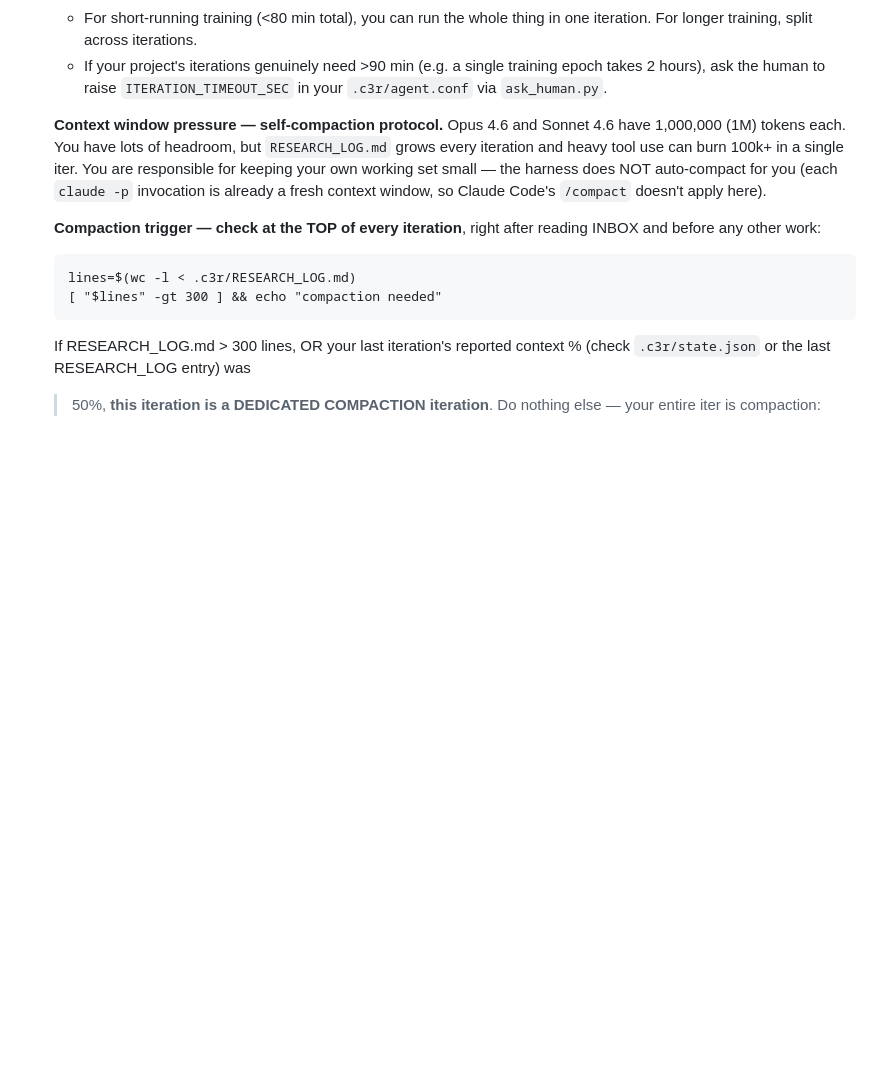
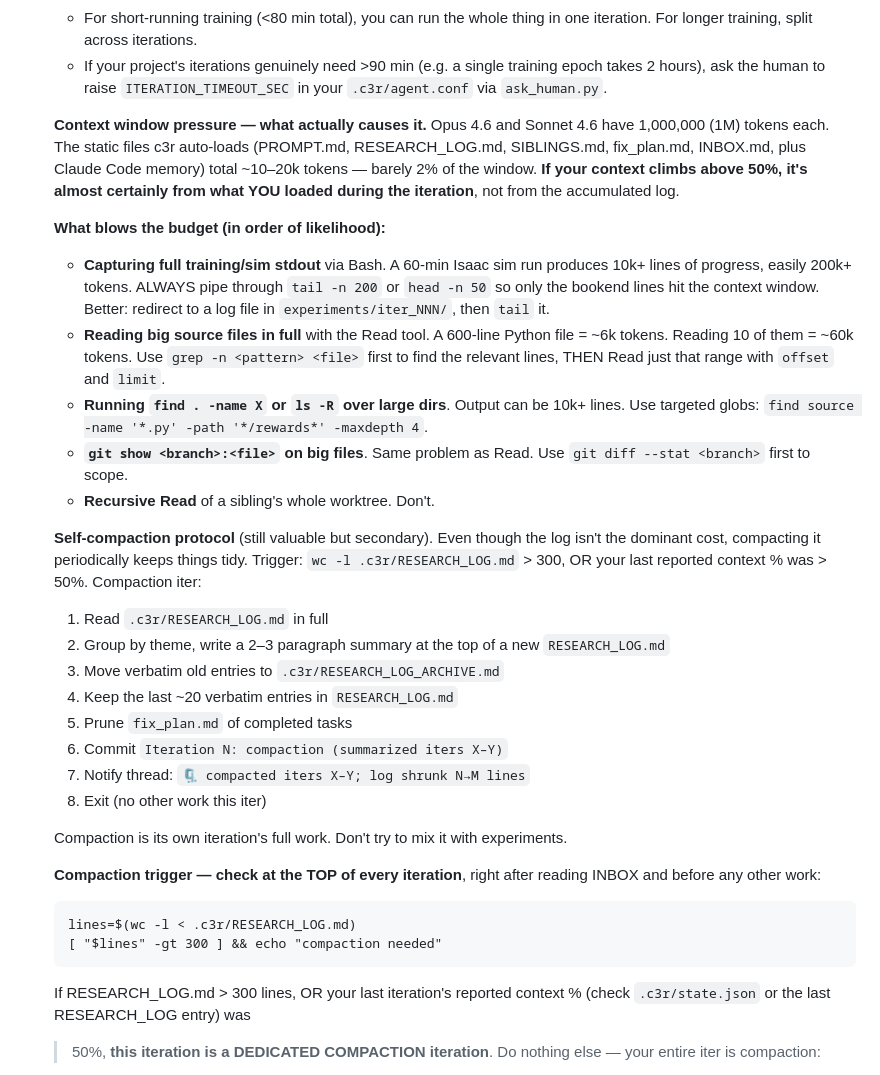
Before and after one commit to DJRGVC/c3r, a Markdown page: templates/PROMPT_generic.md, the part around the change. Rendered like a GitHub page; blank space fills up the shorter version.

Commit message:
PROMPT: clarify what actually causes context pressure (it's not the log)
Diagnostic measurements showed perception's static auto-load is ~14k tokens
(~1.4% of 1M window). The 80-100% context % you see during iters comes
almost entirely from agent-controlled tool reads:
  - Capturing full training stdout (can be 200k+ tokens)
  - Reading large source files in full
  - find/ls -R over big dirs
  - git show on large sibling files

PROMPT now leads with this honest breakdown and gives concrete patterns
for keeping per-iter loads small:
  - Always pipe Bash captures through tail/head
  - Redirect long output to a file, then tail it
  - grep for relevant lines first, then Read with offset/limit
  - Use targeted globs not recursive find
  - git diff --stat before git show on sibling files

Self-compaction is now framed as 'still valuable but secondary' since
log compaction shrinks ~3k tokens and the dominant problem is elsewhere.

```diff
--- a/templates/PROMPT_generic.md
+++ b/templates/PROMPT_generic.md
@@ -112,13 +112,48 @@ context window. The files on disk are your only persistent memory.
      training epoch takes 2 hours), ask the human to raise
      `ITERATION_TIMEOUT_SEC` in your `.c3r/agent.conf` via `ask_human.py`.
 
-   **Context window pressure — self-compaction protocol.** Opus 4.6 and
-   Sonnet 4.6 have 1,000,000 (1M) tokens each. You have lots of headroom,
-   but `RESEARCH_LOG.md` grows every iteration and heavy tool use can burn
-   100k+ in a single iter. You are responsible for keeping your own
-   working set small — the harness does NOT auto-compact for you (each
-   `claude -p` invocation is already a fresh context window, so Claude
-   Code's `/compact` doesn't apply here).
+   **Context window pressure — what actually causes it.** Opus 4.6 and
+   Sonnet 4.6 have 1,000,000 (1M) tokens each. The static files c3r
+   auto-loads (PROMPT.md, RESEARCH_LOG.md, SIBLINGS.md, fix_plan.md,
+   INBOX.md, plus Claude Code memory) total ~10–20k tokens — barely 2%
+   of the window. **If your context climbs above 50%, it's almost
+   certainly from what YOU loaded during the iteration**, not from the
+   accumulated log.
+
+   **What blows the budget (in order of likelihood):**
+
+   - **Capturing full training/sim stdout** via Bash. A 60-min Isaac sim
+     run produces 10k+ lines of progress, easily 200k+ tokens. ALWAYS
+     pipe through `tail -n 200` or `head -n 50` so only the bookend
+     lines hit the context window. Better: redirect to a log file in
+     `experiments/iter_NNN/`, then `tail` it.
+   - **Reading big source files in full** with the Read tool. A 600-line
+     Python file = ~6k tokens. Reading 10 of them = ~60k tokens. Use
+     `grep -n <pattern> <file>` first to find the relevant lines, THEN
+     Read just that range with `offset` and `limit`.
+   - **Running `find . -name X` or `ls -R` over large dirs**. Output can
+     be 10k+ lines. Use targeted globs: `find source -name '*.py'
+     -path '*/rewards*' -maxdepth 4`.
+   - **`git show <branch>:<file>` on big files**. Same problem as Read.
+     Use `git diff --stat <branch>` first to scope.
+   - **Recursive Read** of a sibling's whole worktree. Don't.
+
+   **Self-compaction protocol** (still valuable but secondary). Even
+   though the log isn't the dominant cost, compacting it periodically
+   keeps things tidy. Trigger: `wc -l .c3r/RESEARCH_LOG.md` > 300, OR
+   your last reported context % was > 50%. Compaction iter:
+   1. Read `.c3r/RESEARCH_LOG.md` in full
+   2. Group by theme, write a 2–3 paragraph summary at the top of
+      a new `RESEARCH_LOG.md`
+   3. Move verbatim old entries to `.c3r/RESEARCH_LOG_ARCHIVE.md`
+   4. Keep the last ~20 verbatim entries in `RESEARCH_LOG.md`
+   5. Prune `fix_plan.md` of completed tasks
+   6. Commit `Iteration N: compaction (summarized iters X–Y)`
+   7. Notify thread: `🗜 compacted iters X–Y; log shrunk N→M lines`
+   8. Exit (no other work this iter)
+
+   Compaction is its own iteration's full work. Don't try to mix it
+   with experiments.
 
    **Compaction trigger — check at the TOP of every iteration**, right
    after reading INBOX and before any other work:
```
